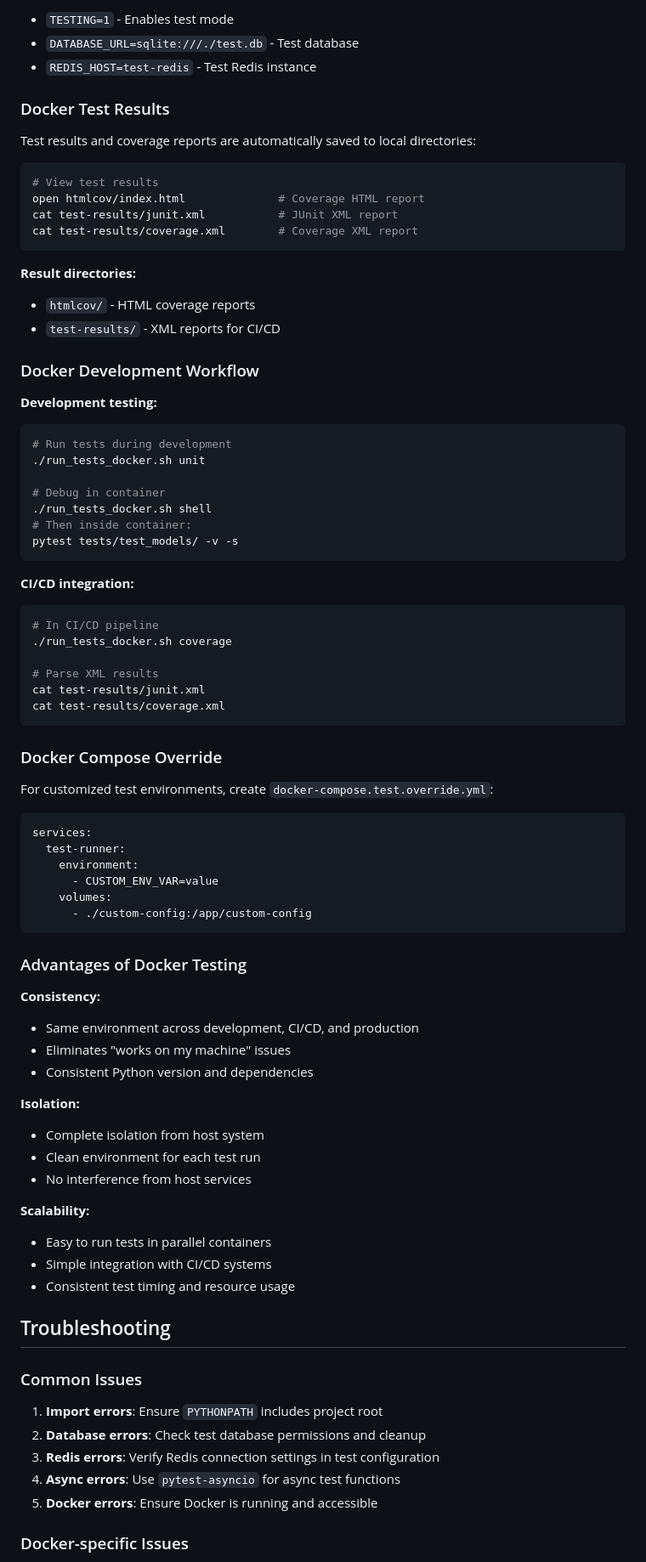
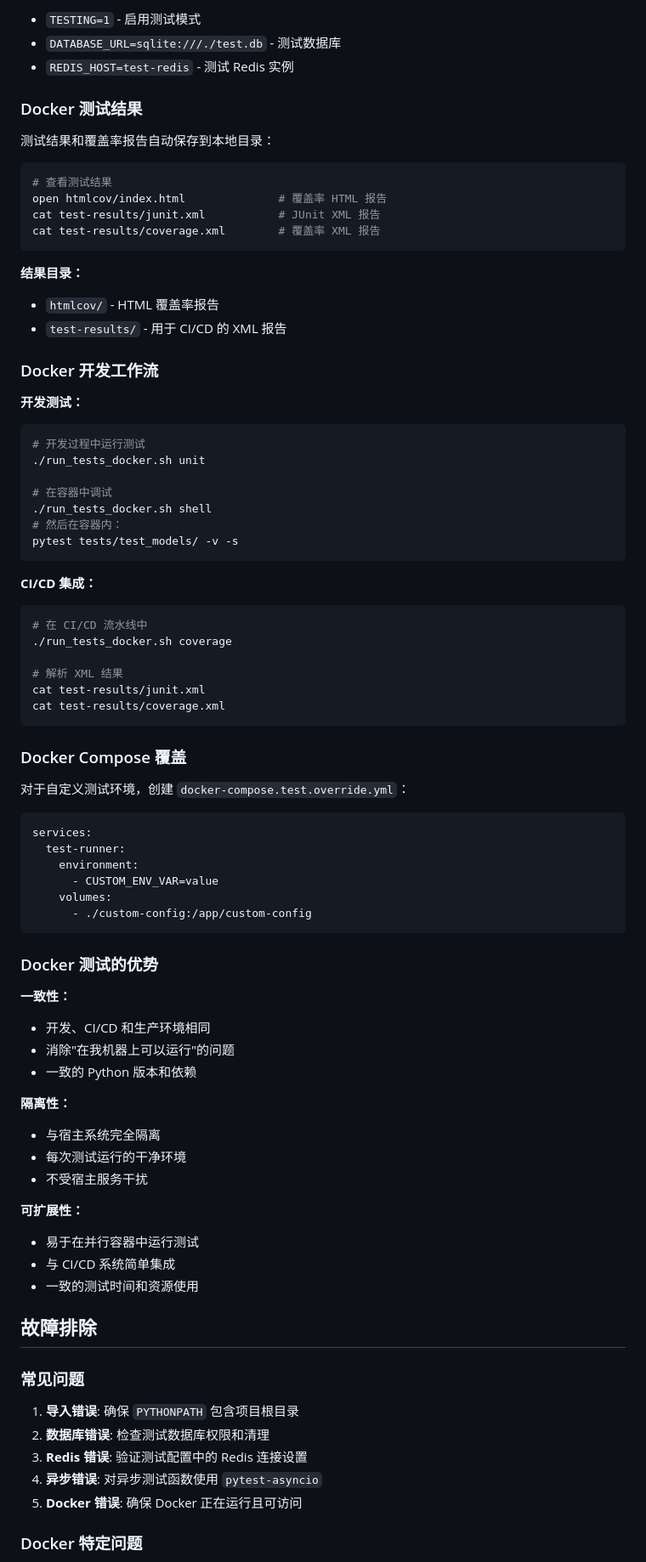
Before and after one commit to tangr/cmdb-webhooks, a Markdown page: TESTING.md, the part around the change printed below. Shown: that part at 85% size. Rendered like a GitHub page.

````diff
--- a/TESTING.md
+++ b/TESTING.md
@@ -286,52 +286,52 @@ chmod +x run_tests_docker.sh
 
-- `TESTING=1` - Enables test mode
-- `DATABASE_URL=sqlite:///./test.db` - Test database
-- `REDIS_HOST=test-redis` - Test Redis instance
+- `TESTING=1` - 启用测试模式
+- `DATABASE_URL=sqlite:///./test.db` - 测试数据库
+- `REDIS_HOST=test-redis` - 测试 Redis 实例
 
-### Docker Test Results
+### Docker 测试结果
 
-Test results and coverage reports are automatically saved to local directories:
+测试结果和覆盖率报告自动保存到本地目录：
 
 ```bash
-# View test results
-open htmlcov/index.html              # Coverage HTML report
-cat test-results/junit.xml           # JUnit XML report
-cat test-results/coverage.xml        # Coverage XML report
+# 查看测试结果
+open htmlcov/index.html              # 覆盖率 HTML 报告
+cat test-results/junit.xml           # JUnit XML 报告
+cat test-results/coverage.xml        # 覆盖率 XML 报告
 ```
 
-**Result directories:**
+**结果目录：**
 
-- `htmlcov/` - HTML coverage reports
-- `test-results/` - XML reports for CI/CD
+- `htmlcov/` - HTML 覆盖率报告
+- `test-results/` - 用于 CI/CD 的 XML 报告
 
-### Docker Development Workflow
+### Docker 开发工作流
 
-**Development testing:**
+**开发测试：**
 
 ```bash
-# Run tests during development
+# 开发过程中运行测试
 ./run_tests_docker.sh unit
 
-# Debug in container
+# 在容器中调试
 ./run_tests_docker.sh shell
-# Then inside container:
+# 然后在容器内：
 pytest tests/test_models/ -v -s
 ```
 
-**CI/CD integration:**
+**CI/CD 集成：**
 
 ```bash
-# In CI/CD pipeline
+# 在 CI/CD 流水线中
 ./run_tests_docker.sh coverage
 
-# Parse XML results
+# 解析 XML 结果
 cat test-results/junit.xml
 cat test-results/coverage.xml
 ```
 
-### Docker Compose Override
+### Docker Compose 覆盖
 
-For customized test environments, create `docker-compose.test.override.yml`:
+对于自定义测试环境，创建 `docker-compose.test.override.yml`：
 
 ```yaml
 services:
@@ -342,35 +342,35 @@ services:
       - ./custom-config:/app/custom-config
 ```
 
-### Advantages of Docker Testing
+### Docker 测试的优势
 
-**Consistency:**
+**一致性：**
 
-- Same environment across development, CI/CD, and production
-- Eliminates "works on my machine" issues
-- Consistent Python version and dependencies
+- 开发、CI/CD 和生产环境相同
+- 消除"在我机器上可以运行"的问题
+- 一致的 Python 版本和依赖
 
-**Isolation:**
+**隔离性：**
 
-- Complete isolation from host system
-- Clean environment for each test run
-- No interference from host services
+- 与宿主系统完全隔离
+- 每次测试运行的干净环境
+- 不受宿主服务干扰
 
-**Scalability:**
+**可扩展性：**
 
-- Easy to run tests in parallel containers
-- Simple integration with CI/CD systems
-- Consistent test timing and resource usage
+- 易于在并行容器中运行测试
+- 与 CI/CD 系统简单集成
+- 一致的测试时间和资源使用
 
-## Troubleshooting
+## 故障排除
 
-### Common Issues
+### 常见问题
 
-1. **Import errors**: Ensure `PYTHONPATH` includes project root
-2. **Database errors**: Check test database permissions and cleanup
-3. **Redis errors**: Verify Redis connection settings in test configuration
-4. **Async errors**: Use `pytest-asyncio` for async test functions
-5. **Docker errors**: Ensure Docker is running and accessible
+1. **导入错误**: 确保 `PYTHONPATH` 包含项目根目录
+2. **数据库错误**: 检查测试数据库权限和清理
+3. **Redis 错误**: 验证测试配置中的 Redis 连接设置
+4. **异步错误**: 对异步测试函数使用 `pytest-asyncio`
+5. **Docker 错误**: 确保 Docker 正在运行且可访问
 
-### Docker-specific Issues
+### Docker 特定问题
 
````
Also changed, not shown: other parts of TESTING.md (+124 -124 lines).
